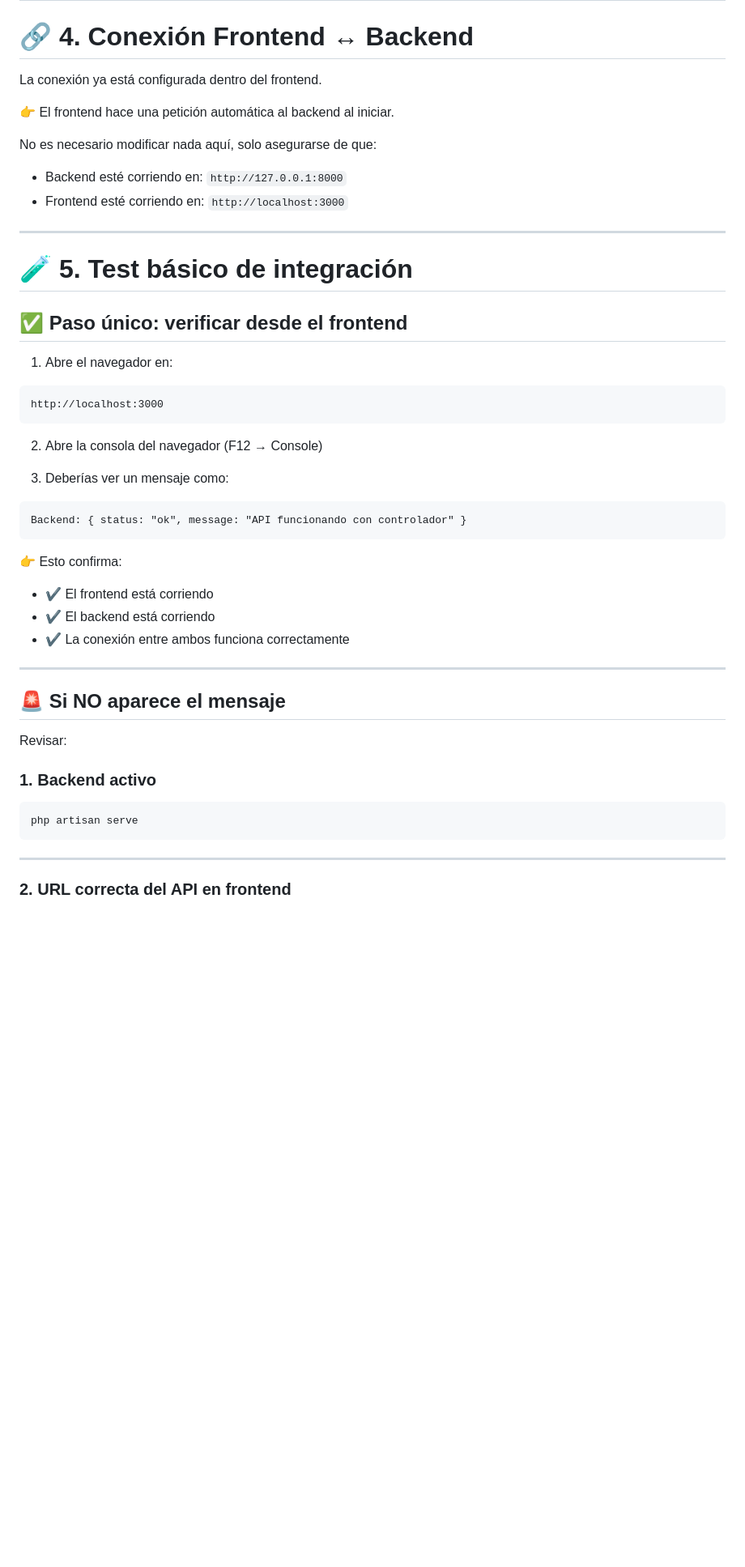
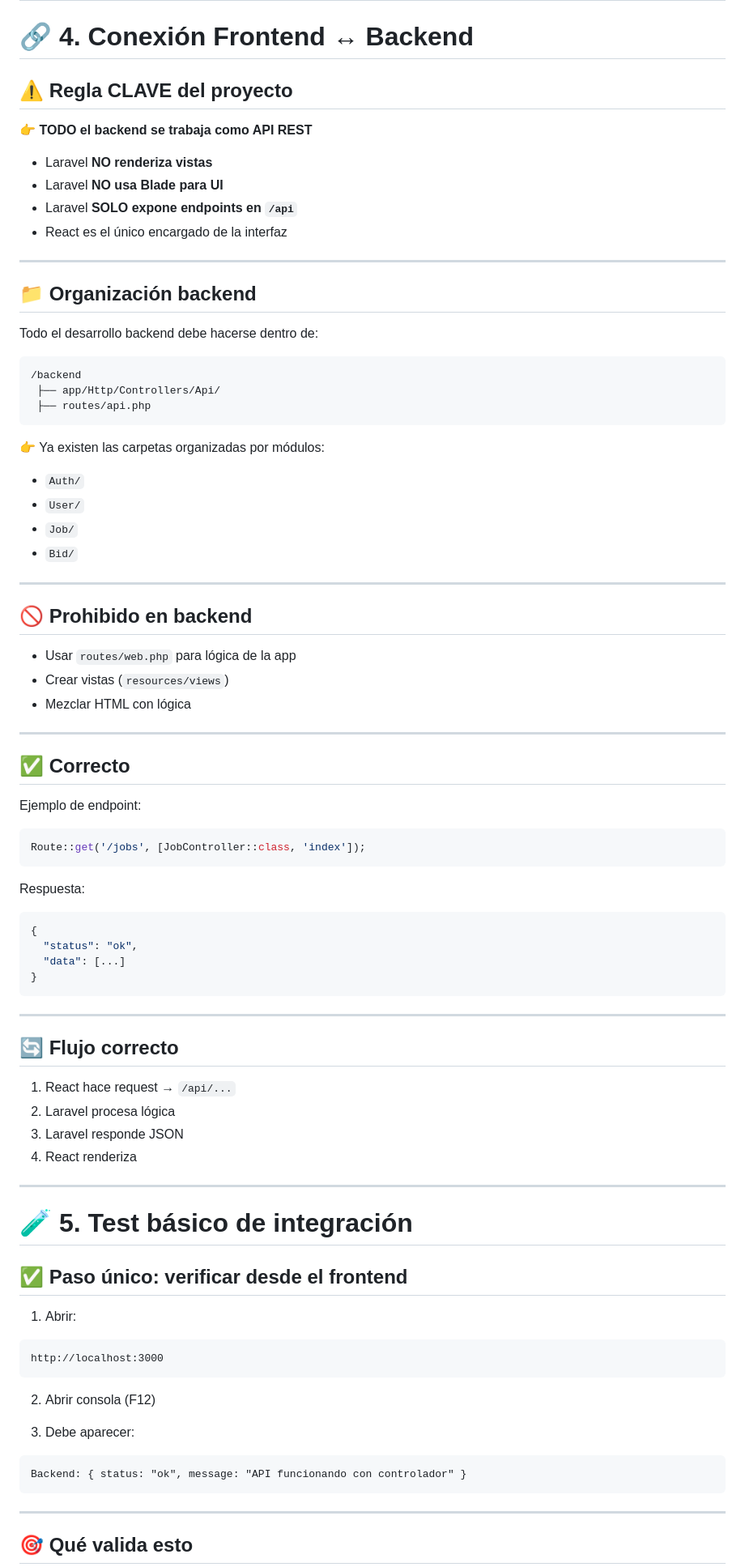
Before and after one commit to Datenshi1803/OFICIOSPRO, a Markdown page: README.md, the part around one of its changes. Shown at 81% size. GitHub-like rendering; blank space fills up the shorter version.

````diff
--- a/README.md
+++ b/README.md
@@ -115,14 +115,69 @@ http://localhost:3000
 
 # 🔗 4. Conexión Frontend ↔ Backend
 
-La conexión ya está configurada dentro del frontend.
+## ⚠️ Regla CLAVE del proyecto
 
-👉 El frontend hace una petición automática al backend al iniciar.
+👉 **TODO el backend se trabaja como API REST**
 
-No es necesario modificar nada aquí, solo asegurarse de que:
+* Laravel **NO renderiza vistas**
+* Laravel **NO usa Blade para UI**
+* Laravel **SOLO expone endpoints en `/api`**
+* React es el único encargado de la interfaz
 
-* Backend esté corriendo en: `http://127.0.0.1:8000`
-* Frontend esté corriendo en: `http://localhost:3000`
+---
+
+## 📁 Organización backend
+
+Todo el desarrollo backend debe hacerse dentro de:
+
+```id="p6zrbp"
+/backend
+ ├── app/Http/Controllers/Api/
+ ├── routes/api.php
+```
+
+👉 Ya existen las carpetas organizadas por módulos:
+
+* `Auth/`
+* `User/`
+* `Job/`
+* `Bid/`
+
+---
+
+## 🚫 Prohibido en backend
+
+* Usar `routes/web.php` para lógica de la app
+* Crear vistas (`resources/views`)
+* Mezclar HTML con lógica
+
+---
+
+## ✅ Correcto
+
+Ejemplo de endpoint:
+
+```php id="6x3y0k"
+Route::get('/jobs', [JobController::class, 'index']);
+```
+
+Respuesta:
+
+```json id="6zt9kl"
+{
+  "status": "ok",
+  "data": [...]
+}
+```
+
+---
+
+## 🔄 Flujo correcto
+
+1. React hace request → `/api/...`
+2. Laravel procesa lógica
+3. Laravel responde JSON
+4. React renderiza
 
 ---
 
@@ -130,39 +185,21 @@ No es necesario modificar nada aquí, solo asegurarse de que:
 
 ## ✅ Paso único: verificar desde el frontend
 
-1. Abre el navegador en:
+1. Abrir:
 
-```
+```id="l2v7sb"
 http://localhost:3000
 ```
 
-2. Abre la consola del navegador (F12 → Console)
+2. Abrir consola (F12)
 
-3. Deberías ver un mensaje como:
+3. Debe aparecer:
 
-```
+```id="c6bz3n"
 Backend: { status: "ok", message: "API funcionando con controlador" }
-```
-
-👉 Esto confirma:
-
-* ✔ El frontend está corriendo
-* ✔ El backend está corriendo
-* ✔ La conexión entre ambos funciona correctamente
-
----
-
-## 🚨 Si NO aparece el mensaje
-
-Revisar:
-
-### 1. Backend activo
-
-```bash
-php artisan serve
 ```
 
 ---
 
-### 2. URL correcta del API en frontend
+## 🎯 Qué valida esto
 
````
Also changed, not shown: other parts of README.md (+22 -56 lines).
